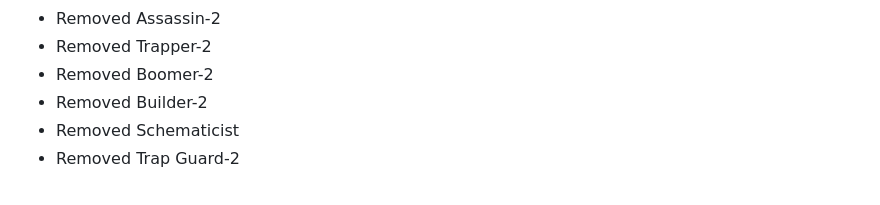
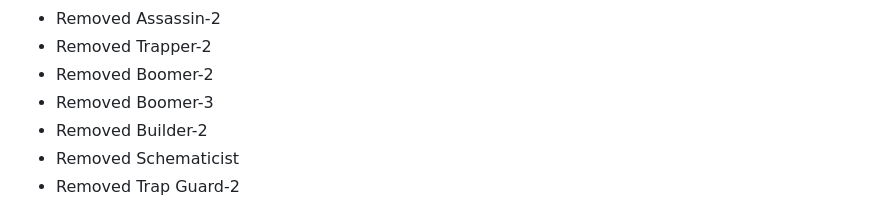
Before and after one commit to ajarras/ajarras.github.io, a Markdown page: docs/changelog.md, the part around the change. GitHub-like rendering.

Commit message:
boomer-3 dies

```diff
--- a/docs/changelog.md
+++ b/docs/changelog.md
@@ -85,6 +85,7 @@
 - Removed Assassin-2
 - Removed Trapper-2
 - Removed Boomer-2
+- Removed Boomer-3
 - Removed Builder-2
 - Removed Schematicist
 - Removed Trap Guard-2
```
